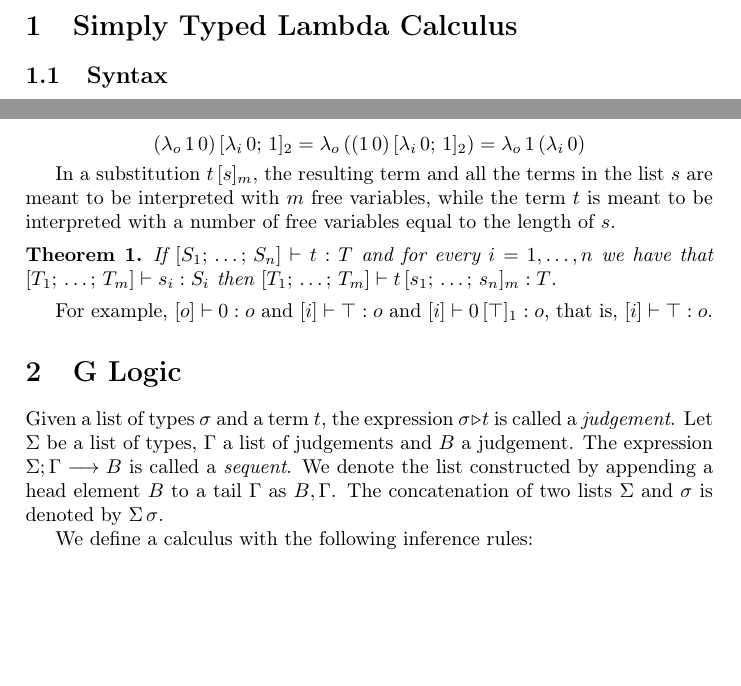
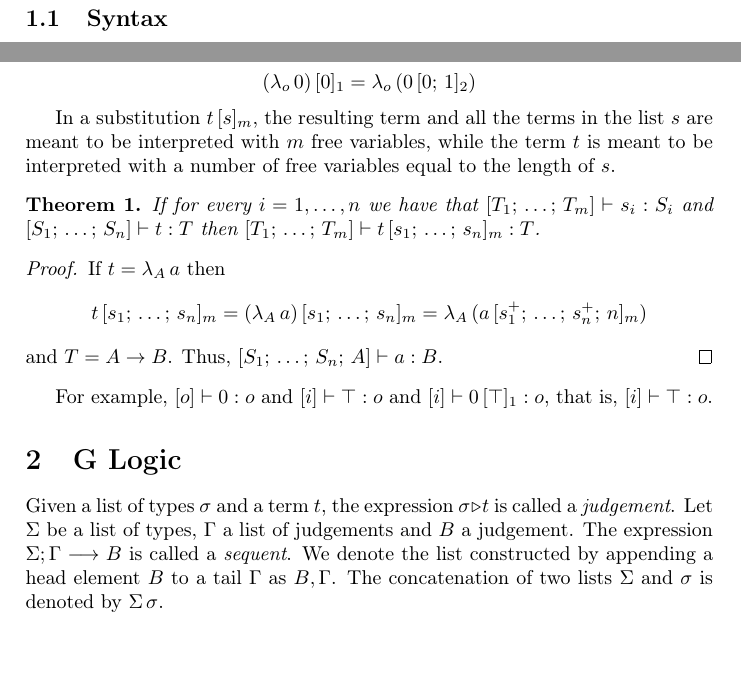
Before and after one commit to marcoferr99/GLogic, a LaTeX document (doc/main.tex): two parts of pages 1 and 3 of 4 before the commit and two parts of pages 1 and 3 of 5 after it, joined at a grey line, cut at the place of the change, the shorter picture padded with empty space. Compiled offline with pdfLaTeX.

Commit message:
Work on substitution lemma

```diff
--- a/doc/main.tex
+++ b/doc/main.tex
@@ -197,12 +197,28 @@ Some examples:
     \tmabs{\typrp}{(\subst{(\tmapp{1}{0})}{2}{\tmabs{\tyind}{0} \listsep 1})} =
     \tmabs{\typrp}{\tmapp{1}{(\tmabs{\tyind}{0})}}
 \]
+\[
+    \subst{(\tmabs{\typrp}{0})}{1}{0} = \tmabs{\typrp}{(\subst{0}{2}{0 \listsep 1})}
+\]
 
 In a substitution $\subst{t}{m}{s}$, the resulting term and all the terms in the list $s$ are meant to be interpreted with $m$ free variables, while the term $t$ is meant to be interpreted with a number of free variables equal to the length of $s$.
 
 \begin{theorem}
-    If $\hastype{\listdelim{S_1 \listsep \dots \listsep S_n}}{t}{T}$ and for every $i = 1, \dots, n$ we have that $\hastype{\listdelim{T_1 \listsep \dots \listsep T_m}}{s_i}{S_i}$ then $\hastype{\listdelim{T_1 \listsep \dots \listsep T_m}}{\subst{t}{m}{s_1 \listsep \dots \listsep s_n}}{T}$.
+    If for every $i = 1, \dots, n$ we have that $\hastype{\listdelim{T_1 \listsep \dots \listsep T_m}}{s_i}{S_i}$
+    and $\hastype{\listdelim{S_1 \listsep \dots \listsep S_n}}{t}{T}$
+    then $\hastype{\listdelim{T_1 \listsep \dots \listsep T_m}}{\subst{t}{m}{s_1 \listsep \dots \listsep s_n}}{T}$.
 \end{theorem}
+
+\begin{proof}
+    If $t = \tmabs{A}{a}$ then
+    \[
+        \subst{t}{m}{s_1 \listsep \dots \listsep s_n} =
+        \subst{(\tmabs{A}{a})}{m}{s_1 \listsep \dots \listsep s_n} =
+        \tmabs{A}{(\subst{a}{m}{s_1^+ \listsep \dots \listsep s_n^+ \listsep n})}
+    \]
+    and $T = \tyarr{A}{B}$.
+    Thus, $\hastype{\listdelim{S_1 \listsep \dots \listsep S_n \listsep A}}{a}{B}$.
+\end{proof}
 
 For example, $\hastype{\listdelim{\typrp}}{0}{\typrp}$ and $\hastype{\listdelim{\tyind}}{\top}{\typrp}$ and $\hastype{\listdelim{\tyind}}{\subst{0}{1}{\top}}{\typrp}$, that is, $\hastype{\listdelim{\tyind}}{\top}{\typrp}$.
 
```
Also changed, not shown: doc/main.pdf, 1 other file.
